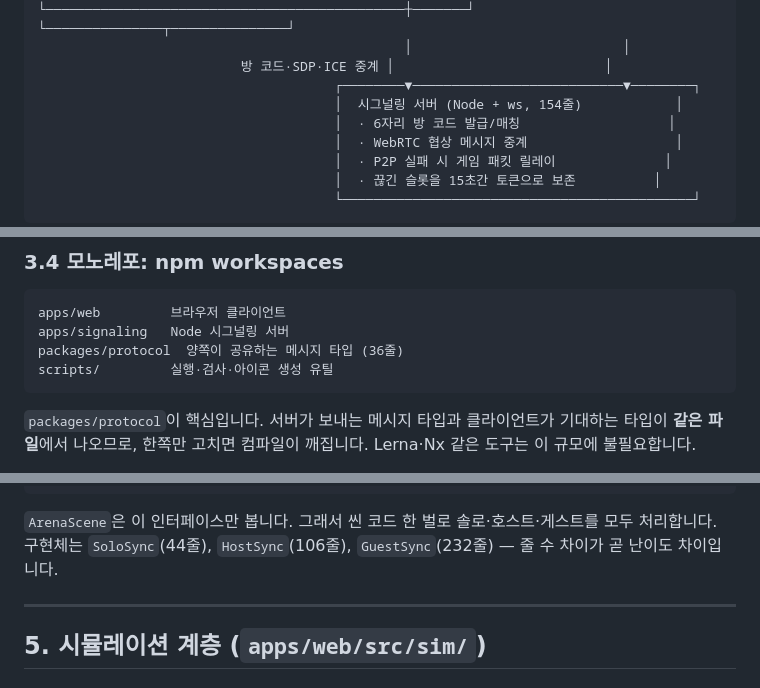
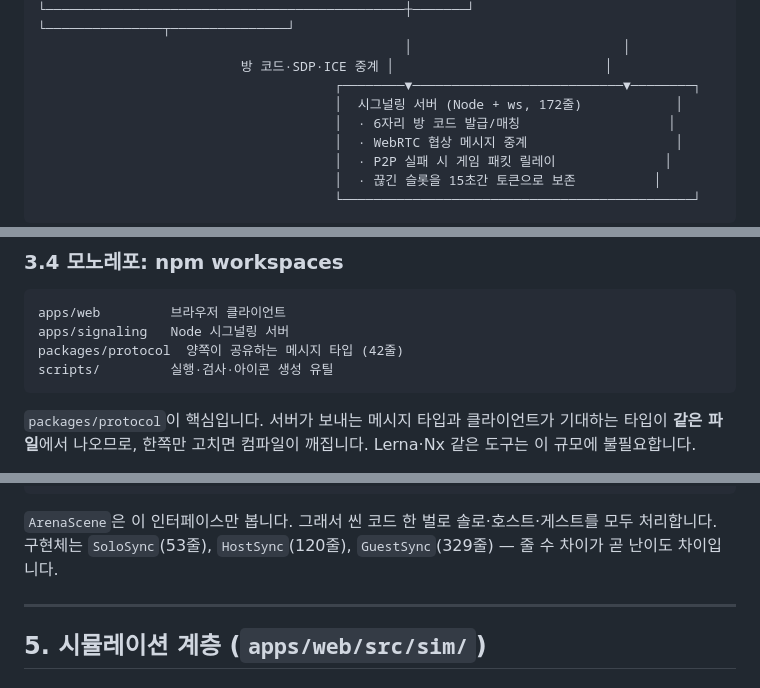
Before and after one commit to k82022603/pocket-arena-shooter, a Markdown page: docs/개발자_매뉴얼.md, 3 parts joined by grey strips. GitHub-like rendering.

````diff
--- a/docs/개발자_매뉴얼.md
+++ b/docs/개발자_매뉴얼.md
@@ -55,7 +55,7 @@
                                                │                           │
                           방 코드·SDP·ICE 중계 │                           │
                                       ┌────────▼───────────────────────────▼────────┐
-                                      │  시그널링 서버 (Node + ws, 154줄)            │
+                                      │  시그널링 서버 (Node + ws, 172줄)            │
                                       │  · 6자리 방 코드 발급/매칭                   │
                                       │  · WebRTC 협상 메시지 중계                   │
                                       │  · P2P 실패 시 게임 패킷 릴레이              │
@@ -106,7 +106,7 @@
 ```
 apps/web         브라우저 클라이언트
 apps/signaling   Node 시그널링 서버
-packages/protocol  양쪽이 공유하는 메시지 타입 (36줄)
+packages/protocol  양쪽이 공유하는 메시지 타입 (42줄)
 scripts/         실행·검사·아이콘 생성 유틸
 ```
 
@@ -231,7 +231,7 @@ interface GameSync {
 }
 ```
 
-`ArenaScene`은 이 인터페이스만 봅니다. 그래서 씬 코드 한 벌로 솔로·호스트·게스트를 모두 처리합니다. 구현체는 `SoloSync`(44줄), `HostSync`(106줄), `GuestSync`(232줄) — 줄 수 차이가 곧 난이도 차이입니다.
+`ArenaScene`은 이 인터페이스만 봅니다. 그래서 씬 코드 한 벌로 솔로·호스트·게스트를 모두 처리합니다. 구현체는 `SoloSync`(53줄), `HostSync`(120줄), `GuestSync`(329줄) — 줄 수 차이가 곧 난이도 차이입니다.
 
 ---
 
````
Also changed, not shown: other parts of docs/개발자_매뉴얼.md (+47 -44 lines), docs/게임_매뉴얼.md (+1 -0 lines).
